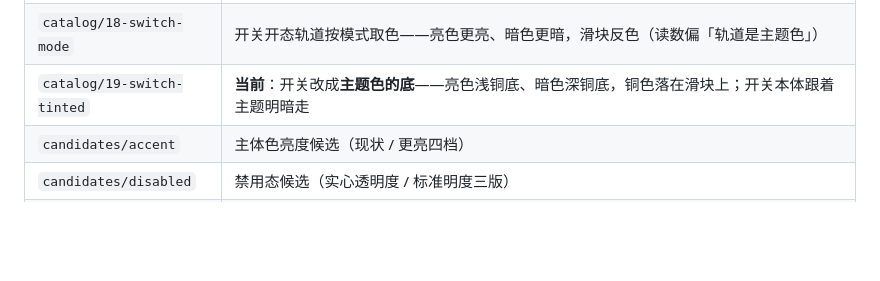
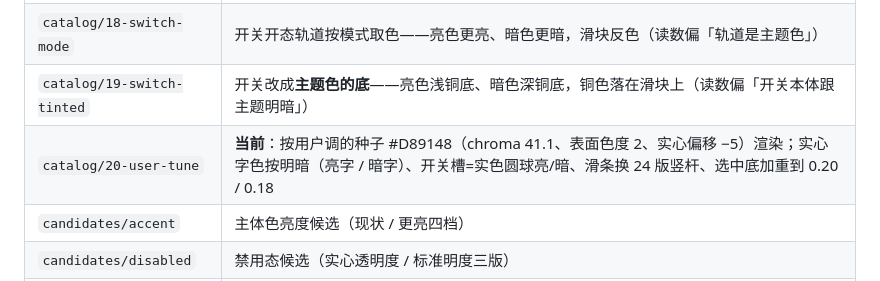
Before and after one commit to MDTCopper/launcher, a Markdown page: design_shots/README.md, the part around the change. GitHub-like rendering; blank space fills up the shorter version.

Commit message:
样张索引补第 20 代

```diff
--- a/design_shots/README.md
+++ b/design_shots/README.md
@@ -30,7 +30,8 @@ dart 'C:\Software\flutter\bin\cache\flutter_tools.snapshot' test test/design_ren
 | `catalog/16-warm-bright` | 回到第 6 版算法（暖中性 + 现配色明度），`ambience` 误作用在**表面**上（亮色更亮、暗色更暗）；顺带把演示里堆着的主题色块减掉 |
 | `catalog/17-accent-shift` | 偏移只作用于**实心**——亮色加亮 6 档、暗色压暗 6 档；表面回到第 6 版 |
 | `catalog/18-switch-mode` | 开关开态轨道按模式取色——亮色更亮、暗色更暗，滑块反色（读数偏「轨道是主题色」） |
-| `catalog/19-switch-tinted` | **当前**：开关改成**主题色的底**——亮色浅铜底、暗色深铜底，铜色落在滑块上；开关本体跟着主题明暗走 |
+| `catalog/19-switch-tinted` | 开关改成**主题色的底**——亮色浅铜底、暗色深铜底，铜色落在滑块上（读数偏「开关本体跟主题明暗」） |
+| `catalog/20-user-tune` | **当前**：按用户调的种子 #D89148（chroma 41.1、表面色度 2、实心偏移 −5）渲染；实心字色按明暗（亮字 / 暗字）、开关槽=实色圆球亮/暗、滑条换 24 版竖杆、选中底加重到 0.20 / 0.18 |
 | `candidates/accent` | 主体色亮度候选（现状 / 更亮四档） |
 | `candidates/disabled` | 禁用态候选（实心透明度 / 标准明度三版） |
 | `candidates/seed` | 种子配色：色相 / 色度四组对照（`compare.png`）、调试页样张（`seed_lab.png`）、六种种子 → 实心输出（`seed_output.png`）、实心与卡面最小对比度 3 / 2.5 / 2 / 1.6 对照（`accent_contrast.png`）、实心偏移 −6 / 0 / +6 对照（`accent_shift.png`） |
```
